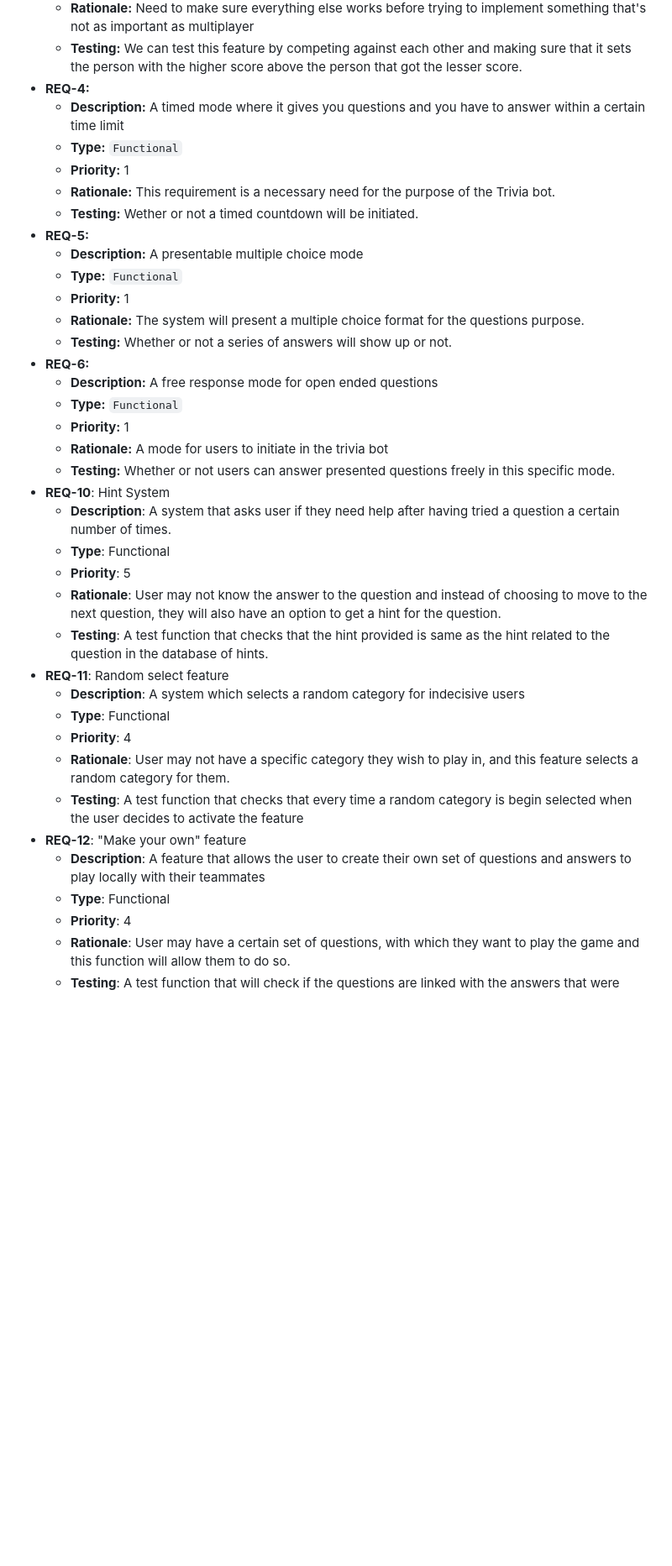
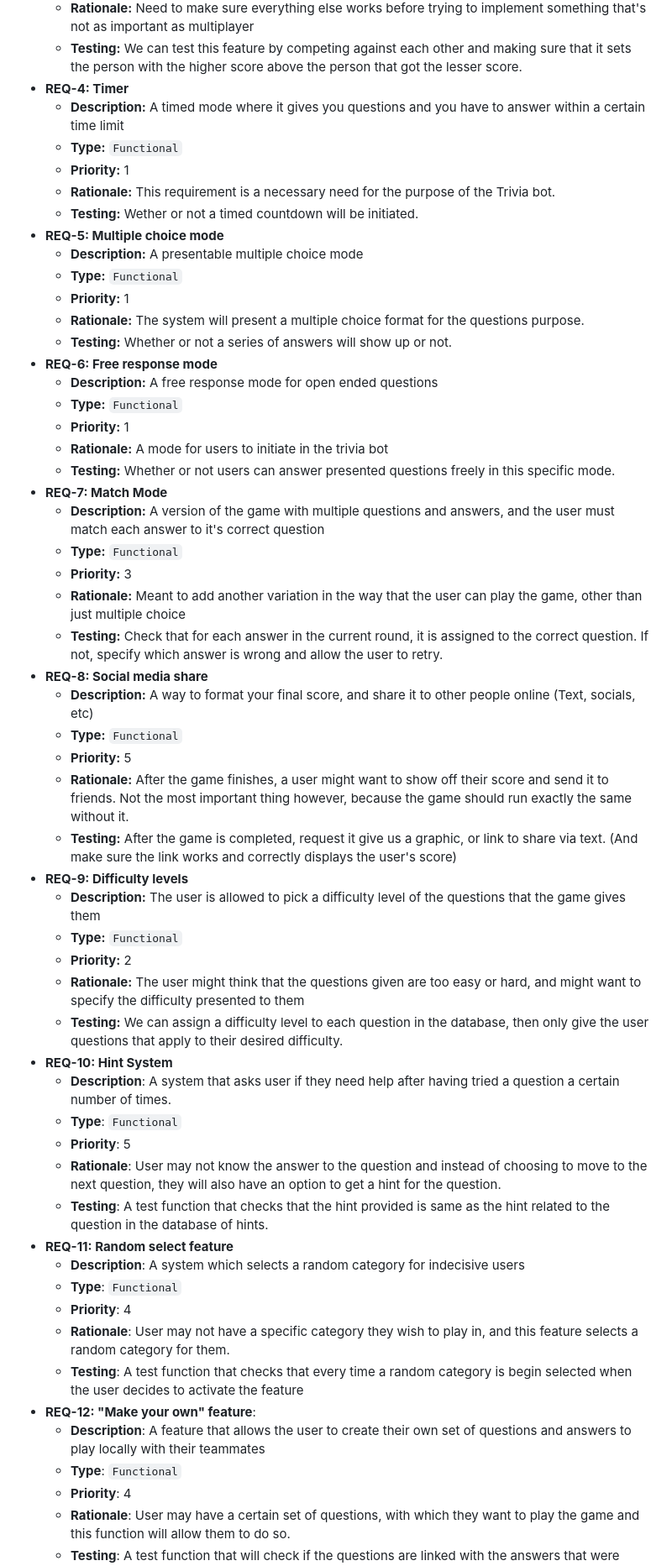
Before and after one commit to Jackson-Franke74/ITSC-3155-Final-Project, a Markdown page: SRS.md, the part around one of its changes. Shown at 84% size. Rendered like a GitHub page; blank space fills up the shorter version.

```diff
--- a/SRS.md
+++ b/SRS.md
@@ -60,39 +60,57 @@ Each group member must supply at least three functional requirements for the pro
   * **Priority:** 3
   * **Rationale:** Need to make sure everything else works before trying to implement something that's not as important as multiplayer
   * **Testing:** We can test this feature by competing against each other and making sure that it sets the person with the higher score above the person that got the lesser score.
-* **REQ-4:**
+* **REQ-4: Timer**
   * **Description:** A timed mode where it gives you questions and you have to answer within a certain time limit
   * **Type:** `Functional`
   * **Priority:** 1
   * **Rationale:** This requirement is a necessary need for the purpose of the Trivia bot.
   * **Testing:** Wether or not a timed countdown will be initiated.
-* **REQ-5:**
+* **REQ-5: Multiple choice mode**
   * **Description:** A presentable multiple choice mode
   * **Type:** `Functional`
   * **Priority:** 1
   * **Rationale:** The system will present a multiple choice format for the questions purpose.
   * **Testing:** Whether or not a series of answers will show up or not.
-* **REQ-6:**
+* **REQ-6: Free response mode**
   * **Description:** A free response mode for open ended questions
   * **Type:** `Functional`
   * **Priority:** 1
   * **Rationale:** A mode for users to initiate in the trivia bot
   * **Testing:** Whether or not users can answer presented questions freely in this specific mode.
-* **REQ-10**: Hint System
+* **REQ-7: Match Mode**
+  * **Description:** A version of the game with multiple questions and answers, and the user must match each answer to it's correct question
+  * **Type:** `Functional`
+  * **Priority:** 3
+  * **Rationale:** Meant to add another variation in the way that the user can play the game, other than just multiple choice
+  * **Testing:** Check that for each answer in the current round, it is assigned to the correct question. If not, specify which answer is wrong and allow the user to retry.
+* **REQ-8: Social media share**
+  * **Description:** A way to format your final score, and share it to other people online (Text, socials, etc)
+  * **Type:** `Functional`
+  * **Priority:** 5
+  * **Rationale:** After the game finishes, a user might want to show off their score and send it to friends. Not the most important thing however, because the game should run exactly the same without it.
+  * **Testing:** After the game is completed, request it give us a graphic, or link to share via text. (And make sure the link works and correctly displays the user's score)
+* **REQ-9: Difficulty levels**
+  * **Description:** The user is allowed to pick a difficulty level of the questions that the game gives them
+  * **Type:** `Functional`
+  * **Priority:** 2
+  * **Rationale:** The user might think that the questions given are too easy or hard, and might want to specify the difficulty presented to them
+  * **Testing:** We can assign a difficulty level to each question in the database, then only give the user questions that apply to their desired difficulty.
+* **REQ-10: Hint System**
   * **Description**: A system that asks user if they need help after having tried a question a certain number of times.
-  *  **Type**: Functional
+  *  **Type**: `Functional`
   *  **Priority**: 5
   *  **Rationale**: User may not know the answer to the question and instead of choosing to move to the next question, they will also have an option to get a hint for the question.
   *  **Testing**: A test function that checks that the hint provided is same as the hint related to the question in the database of hints.
-* **REQ-11**: Random select feature
+* **REQ-11: Random select feature**
   *  **Description**: A system which selects a random category for indecisive users
-  *  **Type**: Functional
+  *  **Type**: `Functional`
   *  **Priority**: 4
   *  **Rationale**: User may not have a specific category they wish to play in, and this feature selects a random category for them.
   *  **Testing**: A test function that checks that every time a random category is begin selected when the user decides to activate the feature
-* **REQ-12**: "Make your own" feature
+* **REQ-12: "Make your own" feature**:
   *  **Description**: A feature that allows the user to create their own set of questions and answers to play locally with their teammates
-  *  **Type**: Functional
+  *  **Type**: `Functional`
   *  **Priority**: 4
   *  **Rationale**: User may have a certain set of questions, with which they want to play the game and this function will allow them to do so.
   *  **Testing**: A test function that will check if the questions are linked with the answers that were provided by user, and a function which checks that only the questions provided by the user are asked.
```
Also changed, not shown: other parts of SRS.md (+5 -1 lines).
